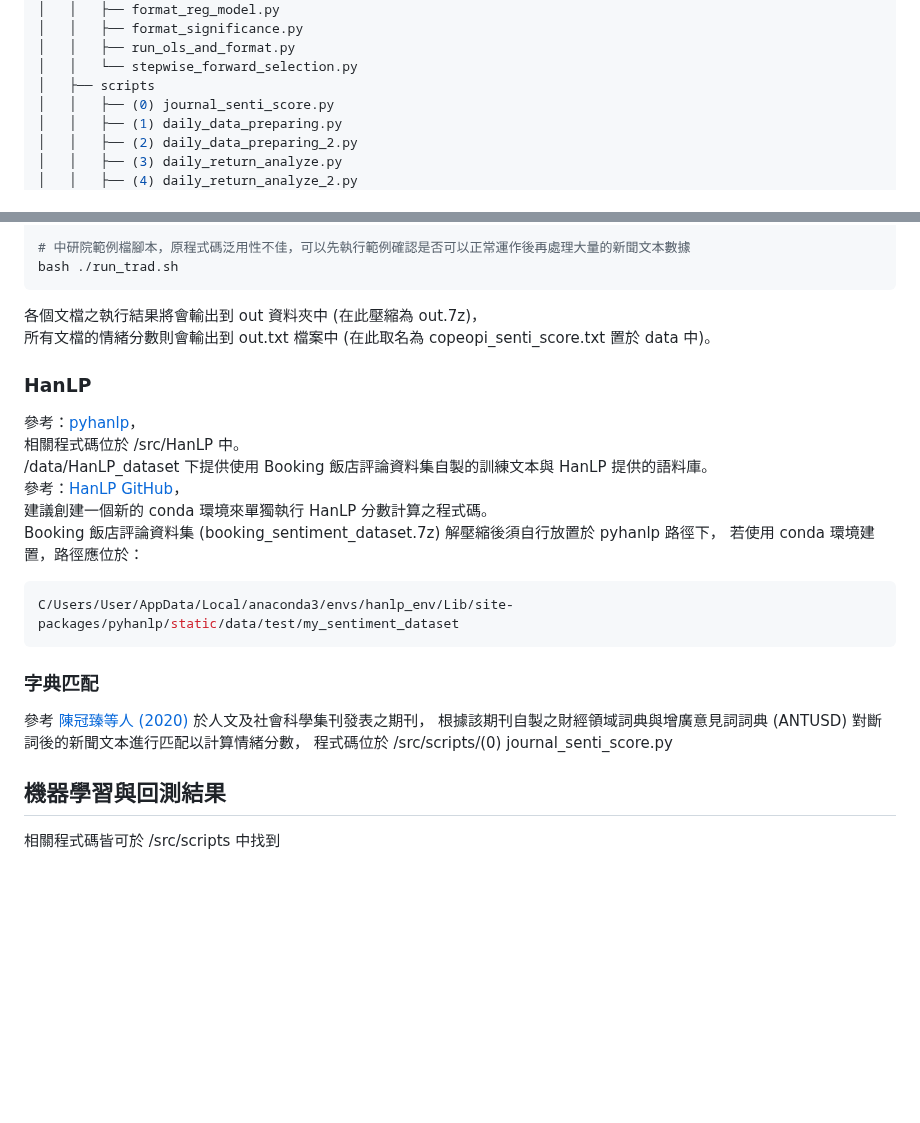
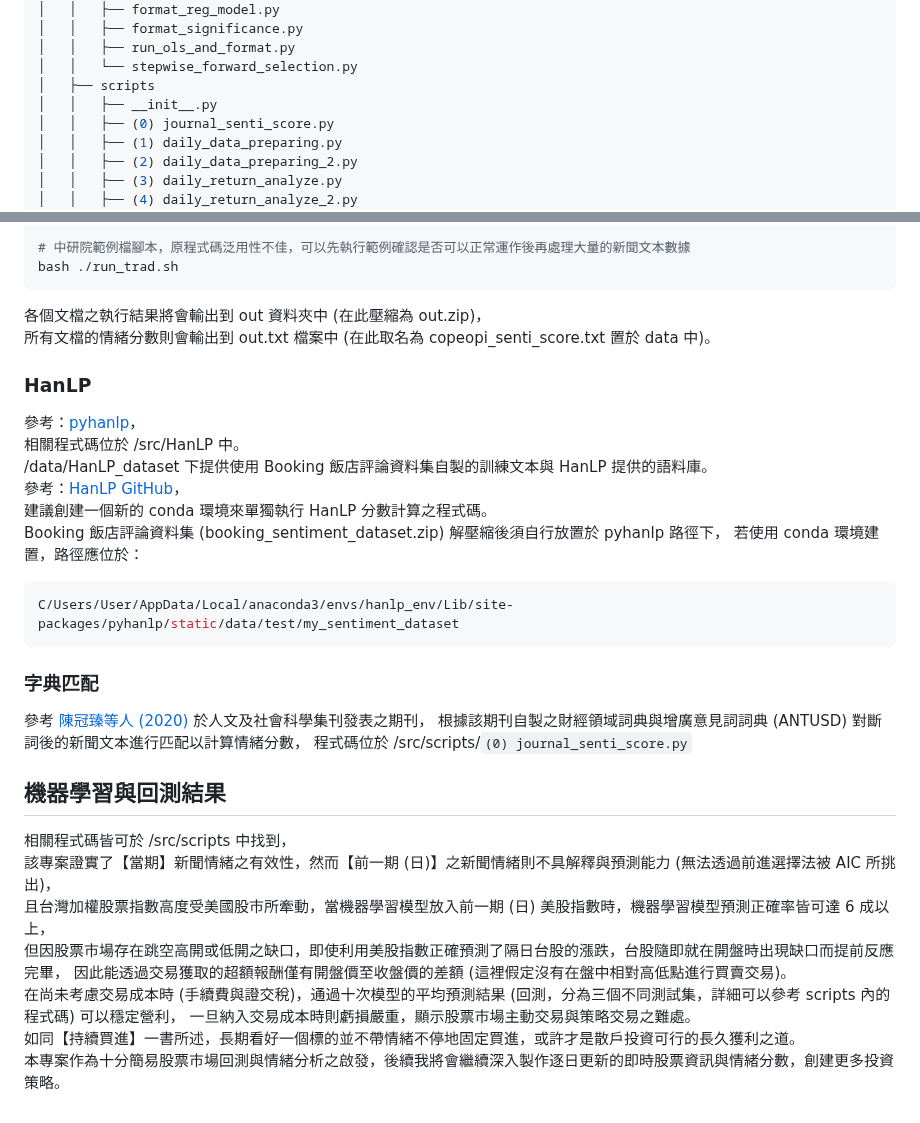
Before and after one commit to rainyun1202/TW-Stock-NLP-Analysis, a Markdown page: README.md, 2 parts joined by grey strips. Rendered like a GitHub page; blank space fills up the shorter version.

````diff
--- a/README.md
+++ b/README.md
@@ -87,6 +87,7 @@ TW-Stock-NLP-Analysis/
 │   │   ├── run_ols_and_format.py
 │   │   └── stepwise_forward_selection.py
 │   ├── scripts
+│   │   ├── __init__.py
 │   │   ├── (0) journal_senti_score.py
 │   │   ├── (1) daily_data_preparing.py
 │   │   ├── (2) daily_data_preparing_2.py
@@ -197,7 +198,7 @@ bash ./run_ckip_news.sh
 bash ./run_trad.sh
 ```
 
-各個文檔之執行結果將會輸出到 out 資料夾中 (在此壓縮為 out.7z)，
+各個文檔之執行結果將會輸出到 out 資料夾中 (在此壓縮為 out.zip)，
 所有文檔的情緒分數則會輸出到 out.txt 檔案中 (在此取名為 copeopi_senti_score.txt 置於 data 中)。
 
 ### HanLP
@@ -207,7 +208,7 @@ bash ./run_trad.sh
 /data/HanLP_dataset 下提供使用 Booking 飯店評論資料集自製的訓練文本與 HanLP 提供的語料庫。
 參考：[HanLP GitHub](https://github.com/hankcs/HanLP)，
 建議創建一個新的 conda 環境來單獨執行 HanLP 分數計算之程式碼。
-Booking 飯店評論資料集 (booking_sentiment_dataset.7z) 解壓縮後須自行放置於 pyhanlp 路徑下，
+Booking 飯店評論資料集 (booking_sentiment_dataset.zip) 解壓縮後須自行放置於 pyhanlp 路徑下，
 若使用 conda 環境建置，路徑應位於：
 
 ```bash
@@ -218,8 +219,16 @@ C/Users/User/AppData/Local/anaconda3/envs/hanlp_env/Lib/site-packages/pyhanlp/st
 
 參考 [陳冠臻等人 (2020)](references/2020_陳冠臻_et_al_人文及社會科學集刊.pdf) 於人文及社會科學集刊發表之期刊，
 根據該期刊自製之財經領域詞典與增廣意見詞詞典 (ANTUSD) 對斷詞後的新聞文本進行匹配以計算情緒分數，
-程式碼位於 /src/scripts/(0) journal_senti_score.py
+程式碼位於 /src/scripts/`(0) journal_senti_score.py`
 
 ## 機器學習與回測結果
 
-相關程式碼皆可於 /src/scripts 中找到
+相關程式碼皆可於 /src/scripts 中找到，
+該專案證實了【當期】新聞情緒之有效性，然而【前一期 (日)】之新聞情緒則不具解釋與預測能力 (無法透過前進選擇法被 AIC 所挑出)，
+且台灣加權股票指數高度受美國股市所牽動，當機器學習模型放入前一期 (日) 美股指數時，機器學習模型預測正確率皆可達 6 成以上，
+但因股票市場存在跳空高開或低開之缺口，即使利用美股指數正確預測了隔日台股的漲跌，台股隨即就在開盤時出現缺口而提前反應完畢，
+因此能透過交易獲取的超額報酬僅有開盤價至收盤價的差額 (這裡假定沒有在盤中相對高低點進行買賣交易)。
+在尚未考慮交易成本時 (手續費與證交稅)，通過十次模型的平均預測結果 (回測，分為三個不同測試集，詳細可以參考 scripts 內的程式碼) 可以穩定營利，
+一旦納入交易成本時則虧損嚴重，顯示股票市場主動交易與策略交易之難處。
+如同【持續買進】一書所述，長期看好一個標的並不帶情緒不停地固定買進，或許才是散戶投資可行的長久獲利之道。
+本專案作為十分簡易股票市場回測與情緒分析之啟發，後續我將會繼續深入製作逐日更新的即時股票資訊與情緒分數，創建更多投資策略。
````
